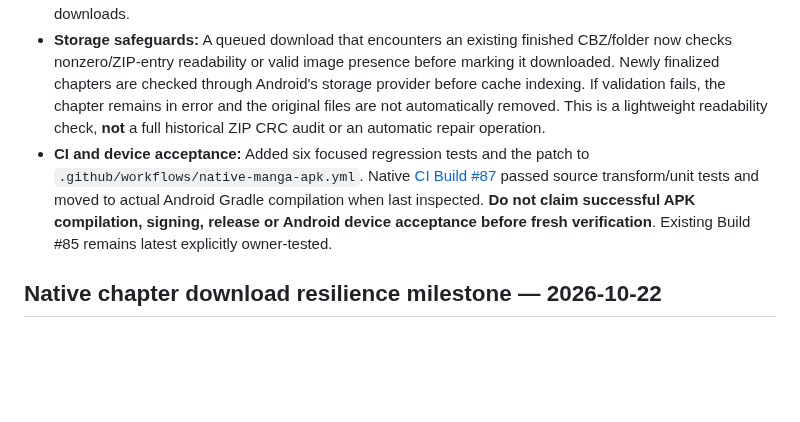
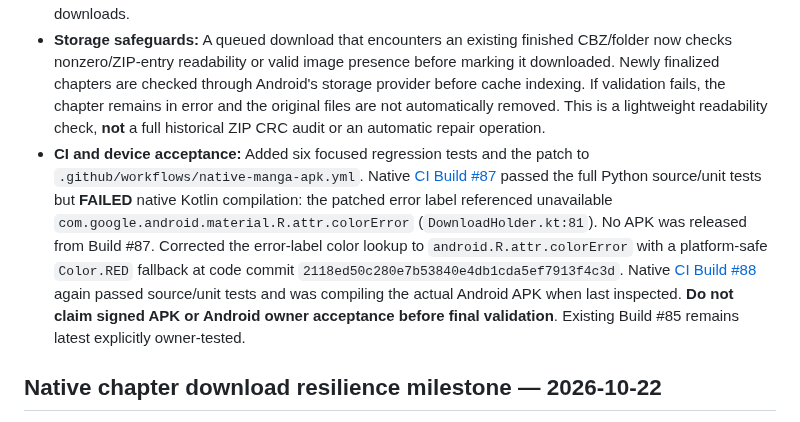
Before and after one commit to zexaldragneel/selura-reader, a Markdown page: PROGRESS.md, the part around the change. Rendered like a GitHub page; blank space fills up the shorter version.

Commit message:
docs(progress): record Kotlin color attribute failure and corrected build gate [skip ci]

```diff
--- a/PROGRESS.md
+++ b/PROGRESS.md
@@ -7,7 +7,7 @@ Last updated: 2026-10-22
 - **Implementation:** [Reader PR #52](https://github.com/zexaldragneel/selura-reader/pull/52) targets the actual native Mihon engine and is **stacked on PR #49** (not on the legacy Flutter main). `native_manga/download_manager_actions.py` modifies only the pinned `DownloadHolder.kt`, `DownloadQueueViewModel.kt`, `DownloadQueueScreen.kt`, `download_single.xml`, plus the already-verified Build #85 `Downloader.kt` and a new local string-resource XML. The transformer fails closed if upstream markers change and validates every source file before writing.
 - **App behavior:** Failed downloads show a red `Failed · downloaded/total` label, even when their chapter page list never loaded. Only failed rows show a **Retry download** menu action, and the toolbar shows **Retry failed downloads** when a reactive per-download status count is nonzero. Retry uses Mihon's existing queue/scheduler without migrating library records, bypassing provider errors or silently deleting incomplete downloads.
 - **Storage safeguards:** A queued download that encounters an existing finished CBZ/folder now checks nonzero/ZIP-entry readability or valid image presence before marking it downloaded. Newly finalized chapters are checked through Android's storage provider before cache indexing. If validation fails, the chapter remains in error and the original files are not automatically removed. This is a lightweight readability check, **not** a full historical ZIP CRC audit or an automatic repair operation.
-- **CI and device acceptance:** Added six focused regression tests and the patch to `.github/workflows/native-manga-apk.yml`. Native [CI Build #87](https://github.com/zexaldragneel/selura-reader/actions/runs/39730720585) passed source transform/unit tests and moved to actual Android Gradle compilation when last inspected. **Do not claim successful APK compilation, signing, release or Android device acceptance before fresh verification**. Existing Build #85 remains latest explicitly owner-tested.
+- **CI and device acceptance:** Added six focused regression tests and the patch to `.github/workflows/native-manga-apk.yml`. Native [CI Build #87](https://github.com/zexaldragneel/selura-reader/actions/runs/39730720585) passed the full Python source/unit tests but **FAILED** native Kotlin compilation: the patched error label referenced unavailable `com.google.android.material.R.attr.colorError` (`DownloadHolder.kt:81`). No APK was released from Build #87. Corrected the error-label color lookup to `android.R.attr.colorError` with a platform-safe `Color.RED` fallback at code commit `2118ed50c280e7b53840e4db1cda5ef7913f4c3d`. Native [CI Build #88](https://github.com/zexaldragneel/selura-reader/actions/runs/39731425605) again passed source/unit tests and was compiling the actual Android APK when last inspected. **Do not claim signed APK or Android owner acceptance before final validation**. Existing Build #85 remains latest explicitly owner-tested.
 
 ## Native chapter download resilience milestone — 2026-10-22
 
```
